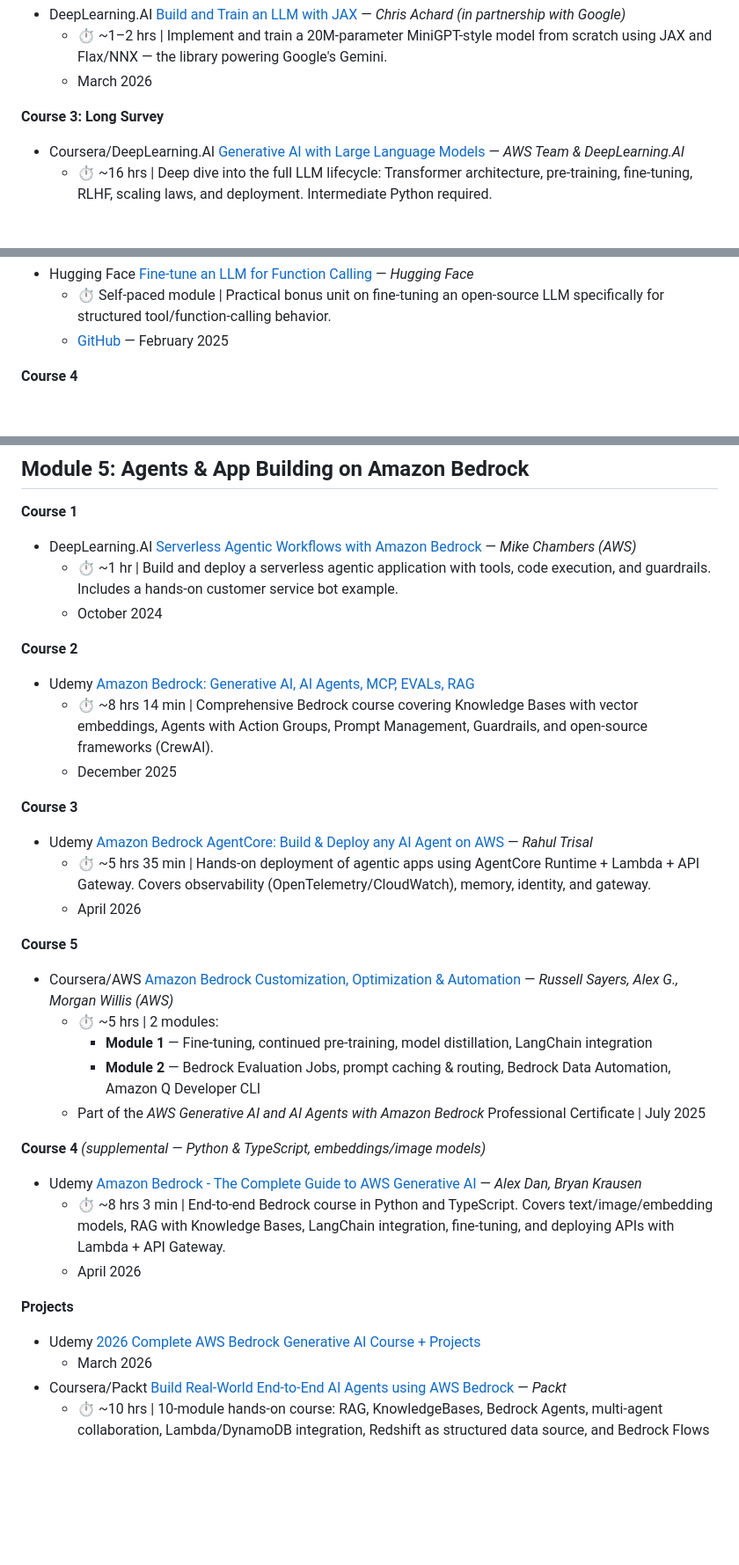
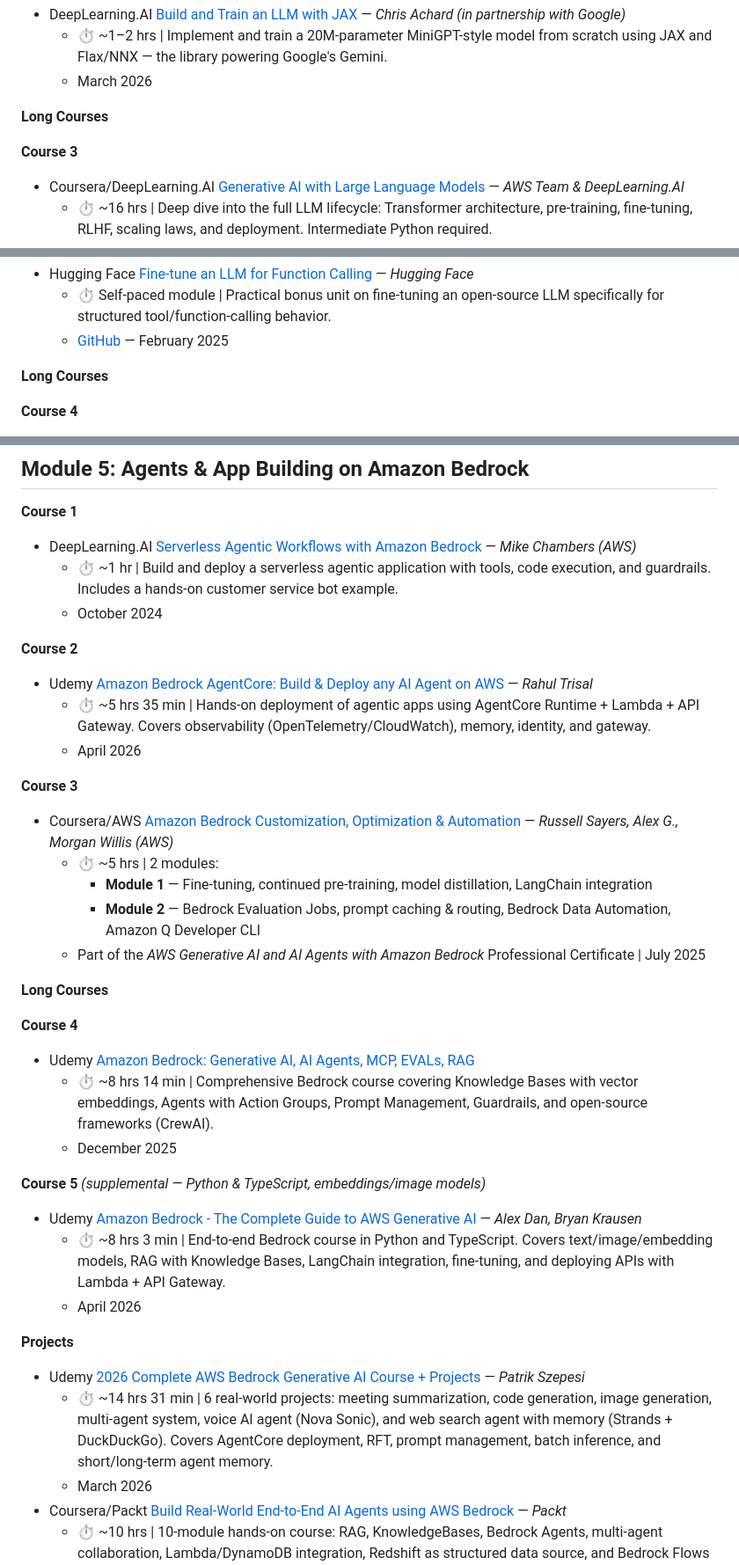
Before and after one commit to nealrichter/research, a Markdown page: mini_llm_learning_plan.md, 3 parts joined by grey strips. Shown at 88% size. Drawn GitHub-style; blank space fills up the shorter version.

Commit message:
resort and reorganize

```diff
--- a/mini_llm_learning_plan.md
+++ b/mini_llm_learning_plan.md
@@ -22,7 +22,9 @@
   - ⏱ ~1–2 hrs | Implement and train a 20M-parameter MiniGPT-style model from scratch using JAX and Flax/NNX — the library powering Google's Gemini.
   - March 2026
 
-**Course 3: Long Survey**
+**Long Courses**
+
+**Course 3**
 - Coursera/DeepLearning.AI [Generative AI with Large Language Models](https://learn.deeplearning.ai/courses/generative-ai-with-llms/information) — *AWS Team & DeepLearning.AI*
   - ⏱ ~16 hrs | Deep dive into the full LLM lifecycle: Transformer architecture, pre-training, fine-tuning, RLHF, scaling laws, and deployment. Intermediate Python required.
   - October 2025
@@ -50,6 +52,8 @@
 - Hugging Face [Fine-tune an LLM for Function Calling](https://huggingface.co/learn/agents-course/bonus-unit1/introduction) — *Hugging Face*
   - ⏱ Self-paced module | Practical bonus unit on fine-tuning an open-source LLM specifically for structured tool/function-calling behavior.
   - [GitHub](https://github.com/huggingface/agents-course/blob/main/units/en/bonus-unit1/introduction.mdx) — February 2025
+
+**Long Courses**
 
 **Course 4**
 - Udemy [LLM Mastery: Hands-on Code, Align and Master LLMs](https://www.udemy.com/course/llm-mastery-hands-on-code-align-and-master-llms/) — *Javier Ideami*
@@ -104,29 +110,32 @@
   - October 2024
 
 **Course 2**
-- Udemy [Amazon Bedrock: Generative AI, AI Agents, MCP, EVALs, RAG](https://udemy.com/course/mastering-aws-bedrock-build-intelligent-genai-applications/)
-  - ⏱ ~8 hrs 14 min | Comprehensive Bedrock course covering Knowledge Bases with vector embeddings, Agents with Action Groups, Prompt Management, Guardrails, and open-source frameworks (CrewAI).
-  - December 2025
-
-**Course 3**
 - Udemy [Amazon Bedrock AgentCore: Build & Deploy any AI Agent on AWS](https://www.udemy.com/course/amazon-bedrock-agentcore-build-ai-agents-on-aws-hands-on/) — *Rahul Trisal*
   - ⏱ ~5 hrs 35 min | Hands-on deployment of agentic apps using AgentCore Runtime + Lambda + API Gateway. Covers observability (OpenTelemetry/CloudWatch), memory, identity, and gateway.
   - April 2026
 
-**Course 5**
+**Course 3**
 - Coursera/AWS [Amazon Bedrock Customization, Optimization & Automation](https://www.coursera.org/learn/amazon-bedrock-customization-optimization-automation) — *Russell Sayers, Alex G., Morgan Willis (AWS)*
   - ⏱ ~5 hrs | 2 modules:
     - **Module 1** — Fine-tuning, continued pre-training, model distillation, LangChain integration
     - **Module 2** — Bedrock Evaluation Jobs, prompt caching & routing, Bedrock Data Automation, Amazon Q Developer CLI
   - Part of the *AWS Generative AI and AI Agents with Amazon Bedrock* Professional Certificate | July 2025
 
-**Course 4** *(supplemental — Python & TypeScript, embeddings/image models)*
+**Long Courses**
+
+**Course 4**
+- Udemy [Amazon Bedrock: Generative AI, AI Agents, MCP, EVALs, RAG](https://udemy.com/course/mastering-aws-bedrock-build-intelligent-genai-applications/)
+  - ⏱ ~8 hrs 14 min | Comprehensive Bedrock course covering Knowledge Bases with vector embeddings, Agents with Action Groups, Prompt Management, Guardrails, and open-source frameworks (CrewAI).
+  - December 2025
+
+**Course 5** *(supplemental — Python & TypeScript, embeddings/image models)*
 - Udemy [Amazon Bedrock - The Complete Guide to AWS Generative AI](https://www.udemy.com/course/amazon-bedrock-aws-generative-ai/) — *Alex Dan, Bryan Krausen*
   - ⏱ ~8 hrs 3 min | End-to-end Bedrock course in Python and TypeScript. Covers text/image/embedding models, RAG with Knowledge Bases, LangChain integration, fine-tuning, and deploying APIs with Lambda + API Gateway.
   - April 2026
 
 **Projects**
-- Udemy [2026 Complete AWS Bedrock Generative AI Course + Projects](https://www.udemy.com/course/complete-aws-bedrock-generative-ai-course-projects)
+- Udemy [2026 Complete AWS Bedrock Generative AI Course + Projects](https://www.udemy.com/course/complete-aws-bedrock-generative-ai-course-projects) — *Patrik Szepesi*
+  - ⏱ ~14 hrs 31 min | 6 real-world projects: meeting summarization, code generation, image generation, multi-agent system, voice AI agent (Nova Sonic), and web search agent with memory (Strands + DuckDuckGo). Covers AgentCore deployment, RFT, prompt management, batch inference, and short/long-term agent memory.
   - March 2026
 - Coursera/Packt [Build Real-World End-to-End AI Agents using AWS Bedrock](https://www.coursera.org/learn/packt-build-real-world-end-to-end-ai-agents-using-aws-bedrock-bckaq) — *Packt*
   - ⏱ ~10 hrs | 10-module hands-on course: RAG, KnowledgeBases, Bedrock Agents, multi-agent collaboration, Lambda/DynamoDB integration, Redshift as structured data source, and Bedrock Flows for workflow orchestration.
```
Also changed, not shown: other parts of mini_llm_learning_plan.md (+2 -0 lines).
